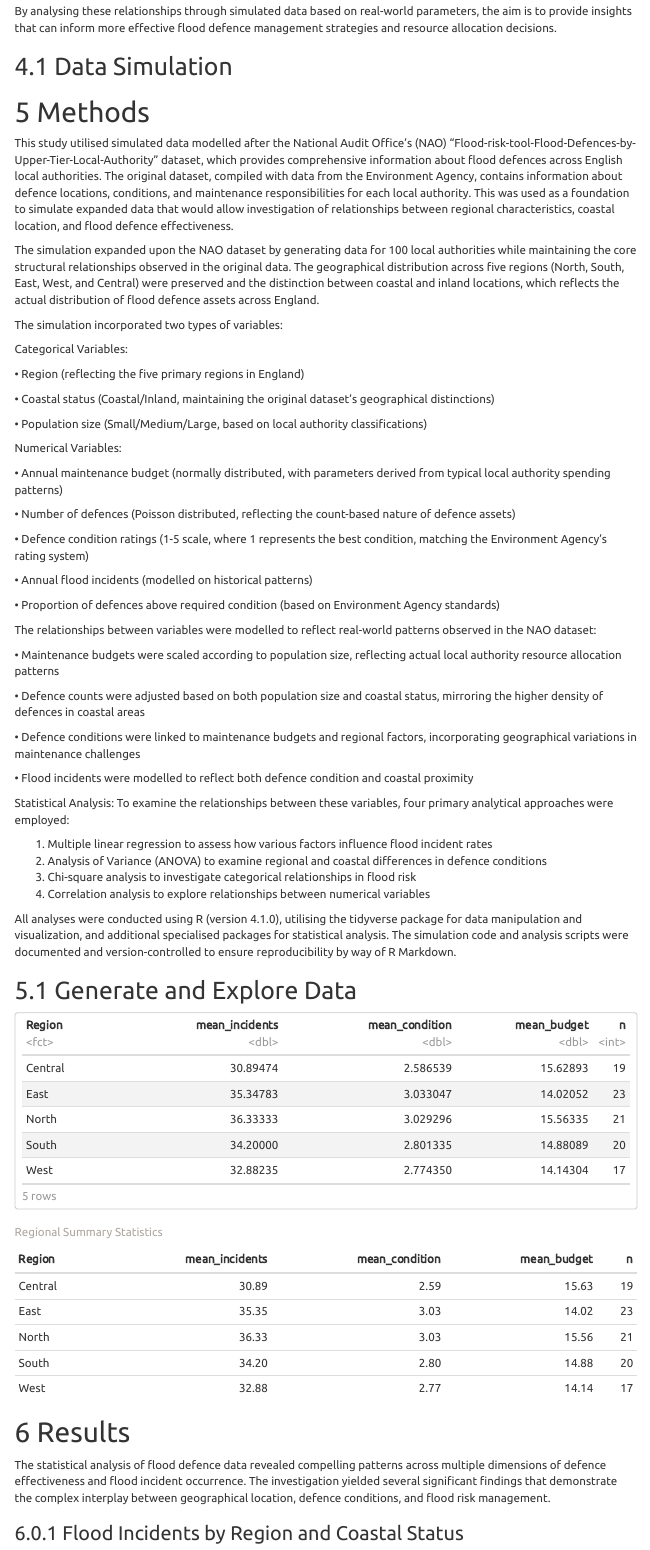
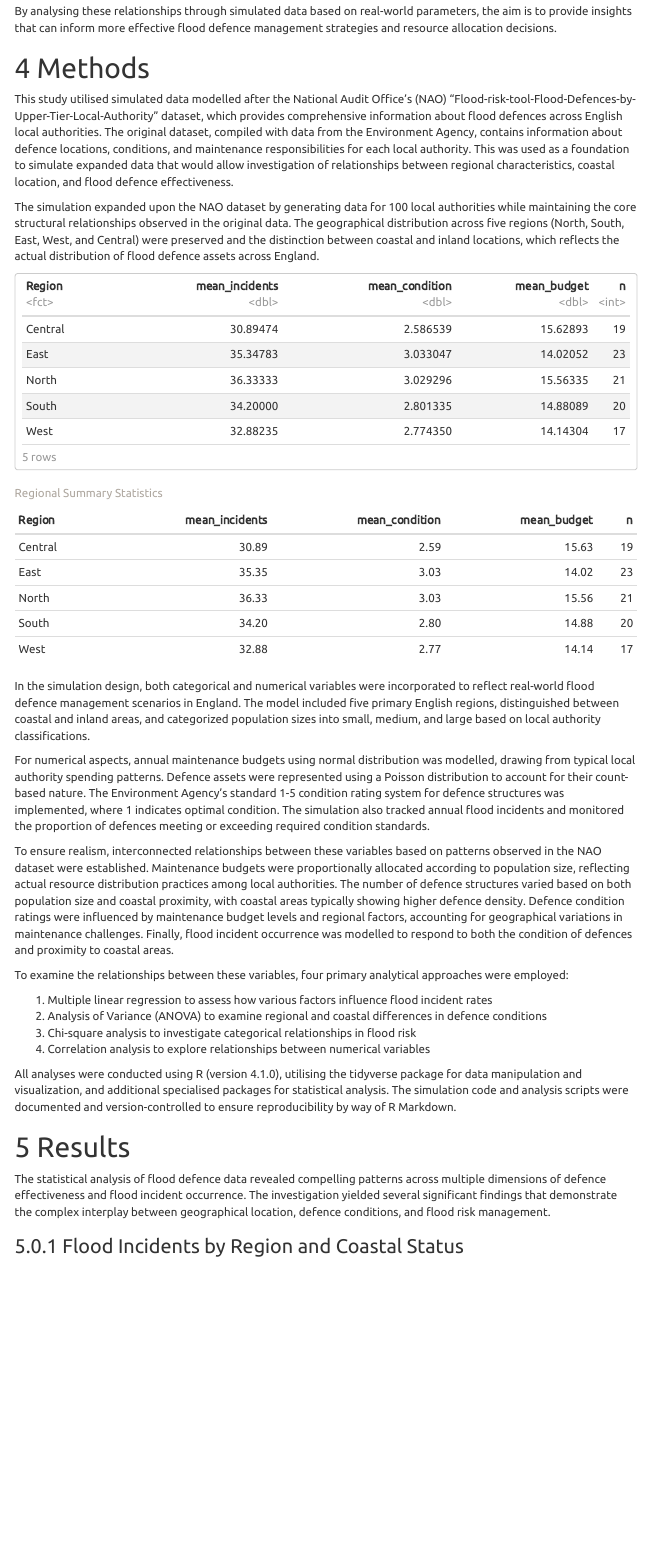
Before and after one commit to Sirrobjackson/My-Repo, an R Markdown document (Flood Defence Analysis.Rmd): the page in a window 1100 px wide, from 1640 px down before the commit and from 1520 px down after it, so that both start at the same text. Rendered offline with R 4.5, knitr and Pandoc, with nearby package versions; some code elsewhere in the file could not run offline; menus at the side of the page are left out.

Commit message:
Remove unwanted

````diff
--- a/Flood Defence Analysis.Rmd
+++ b/Flood Defence Analysis.Rmd
@@ -94,7 +86,6 @@ This study aims to investigate how regional characteristics, coastal location, a
 By analysing these relationships through simulated data based on real-world parameters, the aim is to provide insights that can inform more effective flood defence management strategies and resource allocation decisions.
 
 
-## Data Simulation
 
 ```{r simulate_function}
 simulate_flood_data <- function(n_authorities = 100) {
@@ -174,49 +165,6 @@ This study utilised simulated data modelled after the National Audit Office's (N
 
 The simulation expanded upon the NAO dataset by generating data for 100 local authorities while maintaining the core structural relationships observed in the original data. The geographical distribution across five regions (North, South, East, West, and Central) were preserved and the distinction between coastal and inland locations, which reflects the actual distribution of flood defence assets across England.
 
-The simulation incorporated two types of variables:
-
-Categorical Variables:
-
-•	Region (reflecting the five primary regions in England)
-
-•	Coastal status (Coastal/Inland, maintaining the original dataset's geographical distinctions)
-
-•	Population size (Small/Medium/Large, based on local authority classifications)
-
-Numerical Variables:
-
-•	Annual maintenance budget (normally distributed, with parameters derived from typical local authority spending patterns)
-
-•	Number of defences (Poisson distributed, reflecting the count-based nature of defence assets)
-
-•	Defence condition ratings (1-5 scale, where 1 represents the best condition, matching the Environment Agency's rating system)
-
-•	Annual flood incidents (modelled on historical patterns)
-
-•	Proportion of defences above required condition (based on Environment Agency standards)
-
-The relationships between variables were modelled to reflect real-world patterns observed in the NAO dataset:
-
-•	Maintenance budgets were scaled according to population size, reflecting actual local authority resource allocation patterns
-
-•	Defence counts were adjusted based on both population size and coastal status, mirroring the higher density of defences in coastal areas
-
-•	Defence conditions were linked to maintenance budgets and regional factors, incorporating geographical variations in maintenance challenges
-
-•	Flood incidents were modelled to reflect both defence condition and coastal proximity
-
-Statistical Analysis: To examine the relationships between these variables, four primary analytical approaches were employed:
-
-1.	Multiple linear regression to assess how various factors influence flood incident rates
-2.	Analysis of Variance (ANOVA) to examine regional and coastal differences in defence conditions
-3.	Chi-square analysis to investigate categorical relationships in flood risk
-4.	Correlation analysis to explore relationships between numerical variables
-
-All analyses were conducted using R (version 4.1.0), utilising the tidyverse package for data manipulation and visualization, and additional specialised packages for statistical analysis. The simulation code and analysis scripts were documented and version-controlled to ensure reproducibility by way of R Markdown.
-
-## Generate and Explore Data
-
 ```{r generate_data}
 # Generate the dataset
 
@@ -246,6 +194,23 @@ knitr::kable(regional_summary,
              caption = "Regional Summary Statistics",
              digits = 2)
 ```
+In the simulation design, both categorical and numerical variables were incorporated to reflect real-world flood defence management scenarios in England. The model included five primary English regions, distinguished between coastal and inland areas, and categorized population sizes into small, medium, and large based on local authority classifications.
+
+For numerical aspects, annual maintenance budgets using normal distribution was modelled, drawing from typical local authority spending patterns. Defence assets were represented using a Poisson distribution to account for their count-based nature. The Environment Agency's standard 1-5 condition rating system for defence structures was implemented, where 1 indicates optimal condition. The simulation also tracked annual flood incidents and monitored the proportion of defences meeting or exceeding required condition standards.
+
+To ensure realism, interconnected relationships between these variables based on patterns observed in the NAO dataset were established. Maintenance budgets were proportionally allocated according to population size, reflecting actual resource distribution practices among local authorities. The number of defence structures varied based on both population size and coastal proximity, with coastal areas typically showing higher defence density. Defence condition ratings were influenced by maintenance budget levels and regional factors, accounting for geographical variations in maintenance challenges. Finally, flood incident occurrence was modelled to respond to both the condition of defences and proximity to coastal areas.
+
+
+To examine the relationships between these variables, four primary analytical approaches were employed:
+
+1.	Multiple linear regression to assess how various factors influence flood incident rates
+2.	Analysis of Variance (ANOVA) to examine regional and coastal differences in defence conditions
+3.	Chi-square analysis to investigate categorical relationships in flood risk
+4.	Correlation analysis to explore relationships between numerical variables
+
+All analyses were conducted using R (version 4.1.0), utilising the tidyverse package for data manipulation and visualization, and additional specialised packages for statistical analysis. The simulation code and analysis scripts were documented and version-controlled to ensure reproducibility by way of R Markdown.
+
+
 
 # Results
 The statistical analysis of flood defence data revealed compelling patterns across multiple dimensions of defence effectiveness and flood incident occurrence. The investigation yielded several significant findings that demonstrate the complex interplay between geographical location, defence conditions, and flood risk management.
````
Also changed, not shown: Flood Defence Analysis.Rmd (15 more changed lines).
